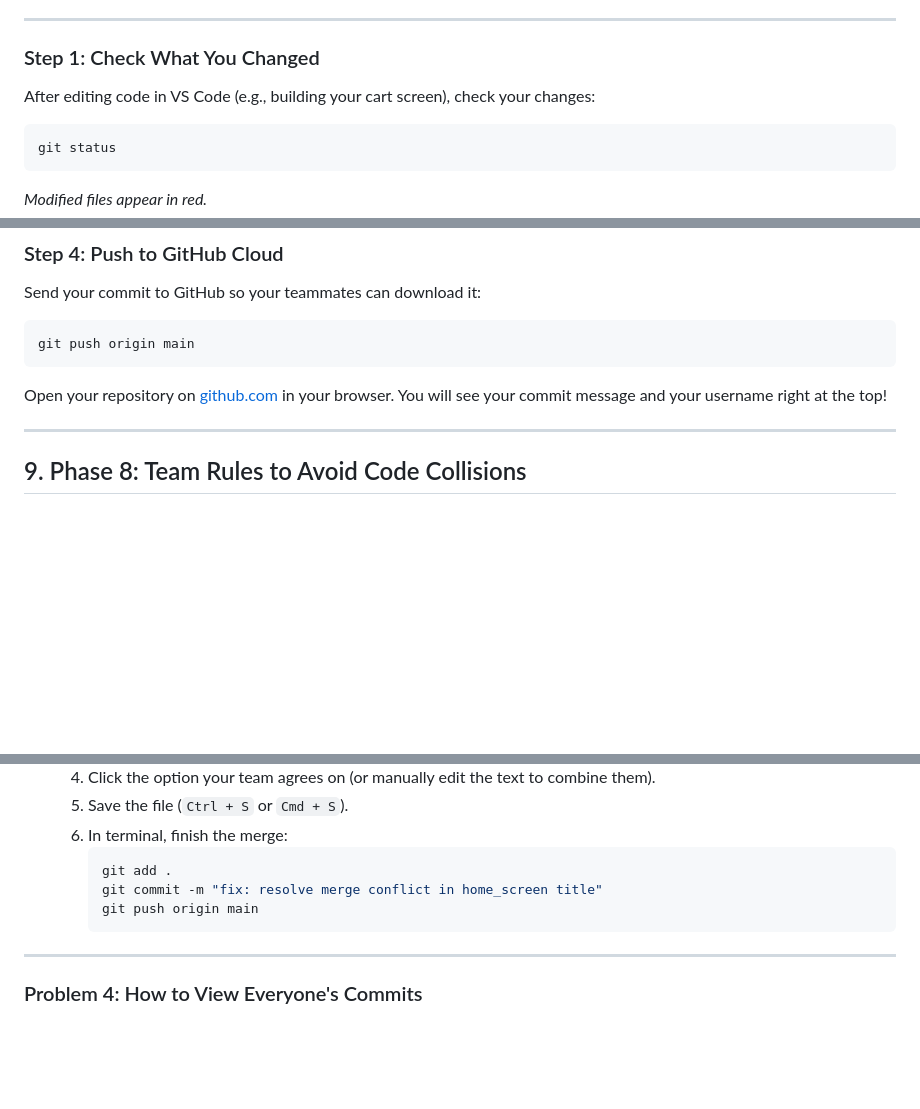
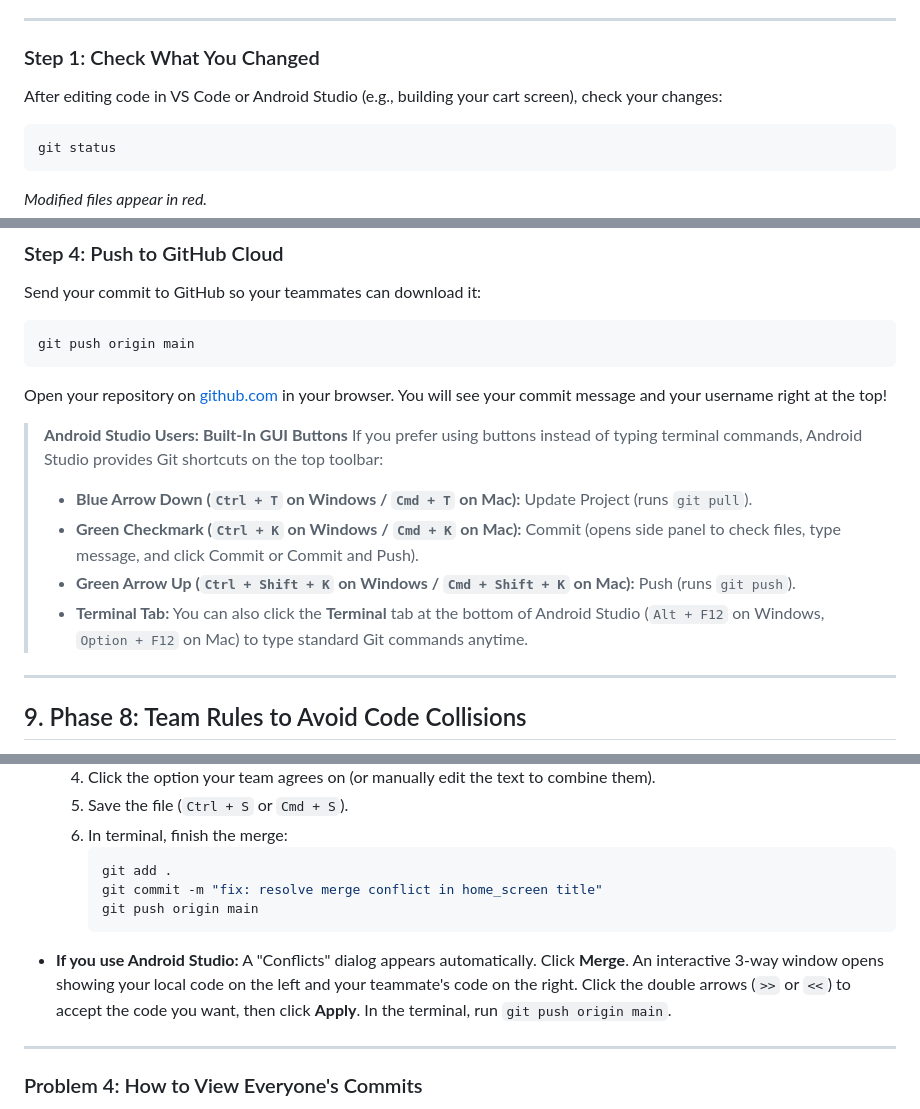
Before and after one commit to mechateam/flutter-starter-ags, a Markdown page: README_WEEK12.md, 3 parts joined by grey strips. Drawn GitHub-style; blank space fills up the shorter version.

````diff
--- a/README_WEEK12.md
+++ b/README_WEEK12.md
@@ -264,7 +285,7 @@ If you do this every time, you will almost never see a merge conflict.
 ---
 
 ### Step 1: Check What You Changed
-After editing code in VS Code (e.g., building your cart screen), check your changes:
+After editing code in VS Code or Android Studio (e.g., building your cart screen), check your changes:
 ```bash
 git status
 ```
@@ -309,6 +330,13 @@ Send your commit to GitHub so your teammates can download it:
 git push origin main
 ```
 Open your repository on [github.com](https://github.com) in your browser. You will see your commit message and your username right at the top!
+
+> **Android Studio Users: Built-In GUI Buttons**
+> If you prefer using buttons instead of typing terminal commands, Android Studio provides Git shortcuts on the top toolbar:
+> * **Blue Arrow Down (`Ctrl + T` on Windows / `Cmd + T` on Mac):** Update Project (runs `git pull`).
+> * **Green Checkmark (`Ctrl + K` on Windows / `Cmd + K` on Mac):** Commit (opens side panel to check files, type message, and click Commit or Commit and Push).
+> * **Green Arrow Up (`Ctrl + Shift + K` on Windows / `Cmd + Shift + K` on Mac):** Push (runs `git push`).
+> * **Terminal Tab:** You can also click the **Terminal** tab at the bottom of Android Studio (`Alt + F12` on Windows, `Option + F12` on Mac) to type standard Git commands anytime.
 
 ---
 
@@ -379,6 +407,9 @@ To keep team development smooth and stress-free, follow these four rules:
      git push origin main
      ```
 
+* **If you use Android Studio:** A "Conflicts" dialog appears automatically. Click **Merge**. An interactive 3-way window opens showing your local code on the left and your teammate's code on the right. Click the double arrows (`>>` or `<<`) to accept the code you want, then click **Apply**. In the terminal, run `git push origin main`.
+
+
 ---
 
 ### Problem 4: How to View Everyone's Commits
````
Also changed, not shown: other parts of README_WEEK12.md (+32 -11 lines).
